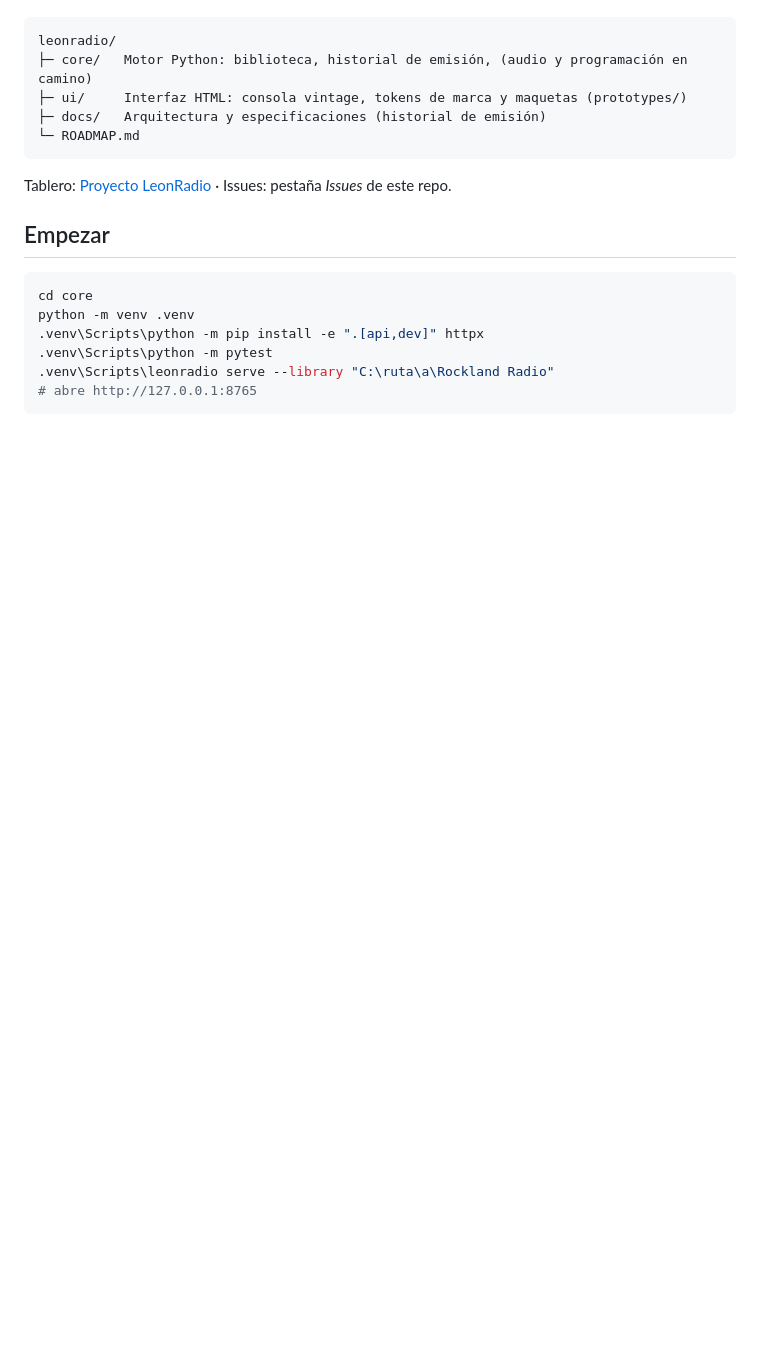
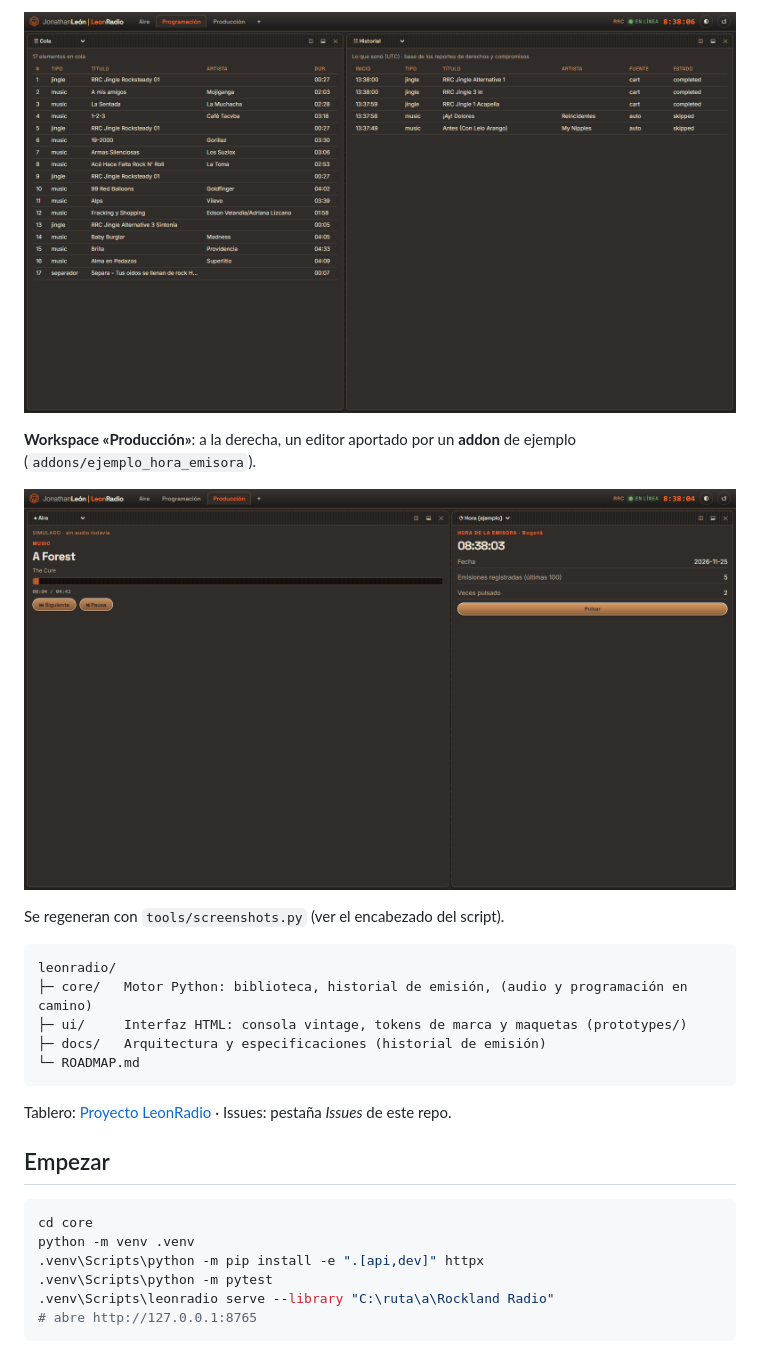
Before and after one commit to jonathanleongonzalez87/LeonRadio, a Markdown page: README.md, the part around one of its changes. GitHub-like rendering; pictures changed too: docs/img/produccion-addon.png (added), docs/img/programacion.png (added); blank space fills up the shorter version.

Commit message:
README: capturas de pantalla y script para regenerarlas
Co-Authored-By: Claude Sonnet 5.5 <noreply@anthropic.com>

````diff
--- a/README.md
+++ b/README.md
@@ -5,3 +20,10 @@ Estación de prueba: **RRC – Rockland Radio Colombia** (https://rocklandradio.
+![Workspace Programación](docs/img/programacion.png)
+
+**Workspace «Producción»**: a la derecha, un editor aportado por un **addon** de ejemplo (`addons/ejemplo_hora_emisora`).
+
+![Workspace Producción con un addon](docs/img/produccion-addon.png)
+
+Se regeneran con `tools/screenshots.py` (ver el encabezado del script).
 
 ```
 leonradio/
````
Also changed, not shown: other parts of README.md (+15 -0 lines), docs/img/aire-claro.png (added), docs/img/aire-oscuro.png (added), 1 other file.
